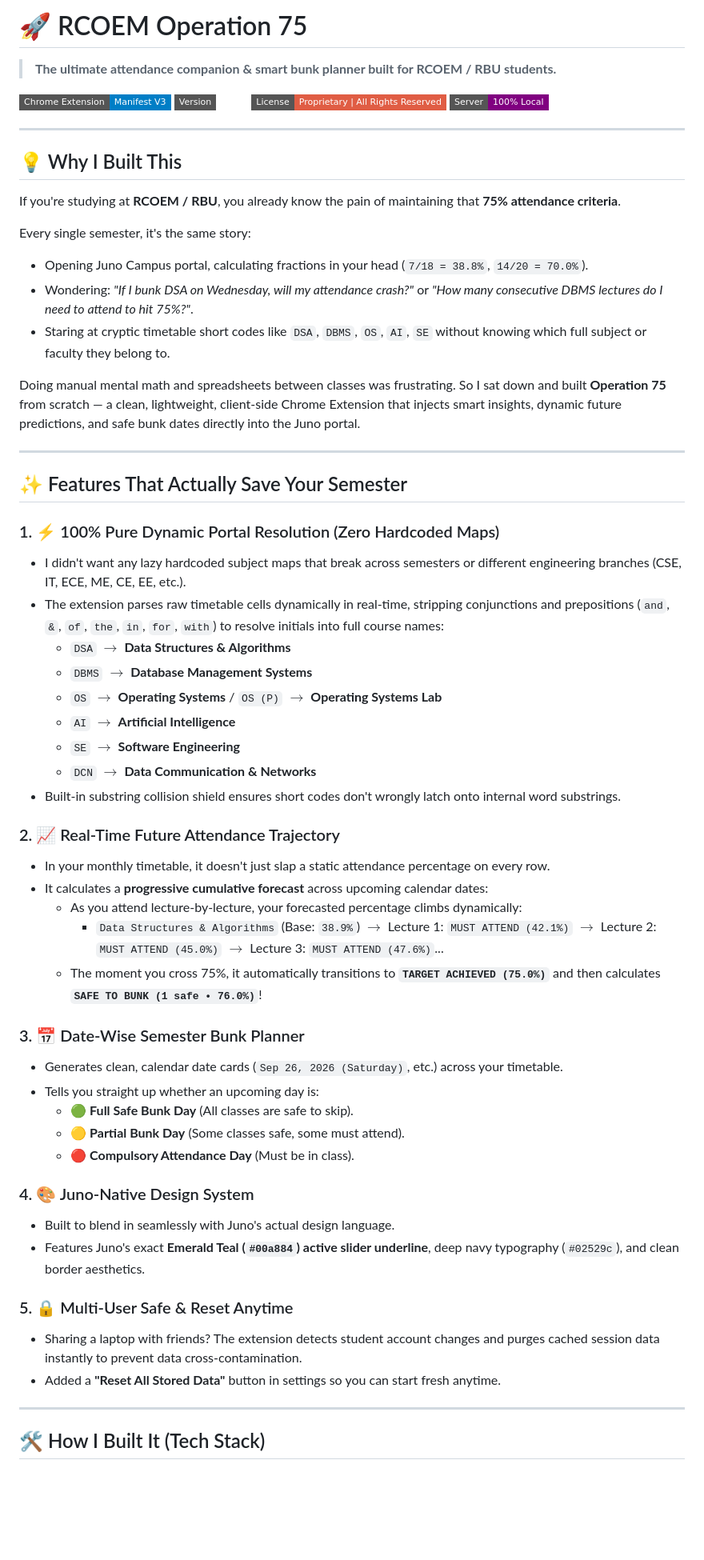
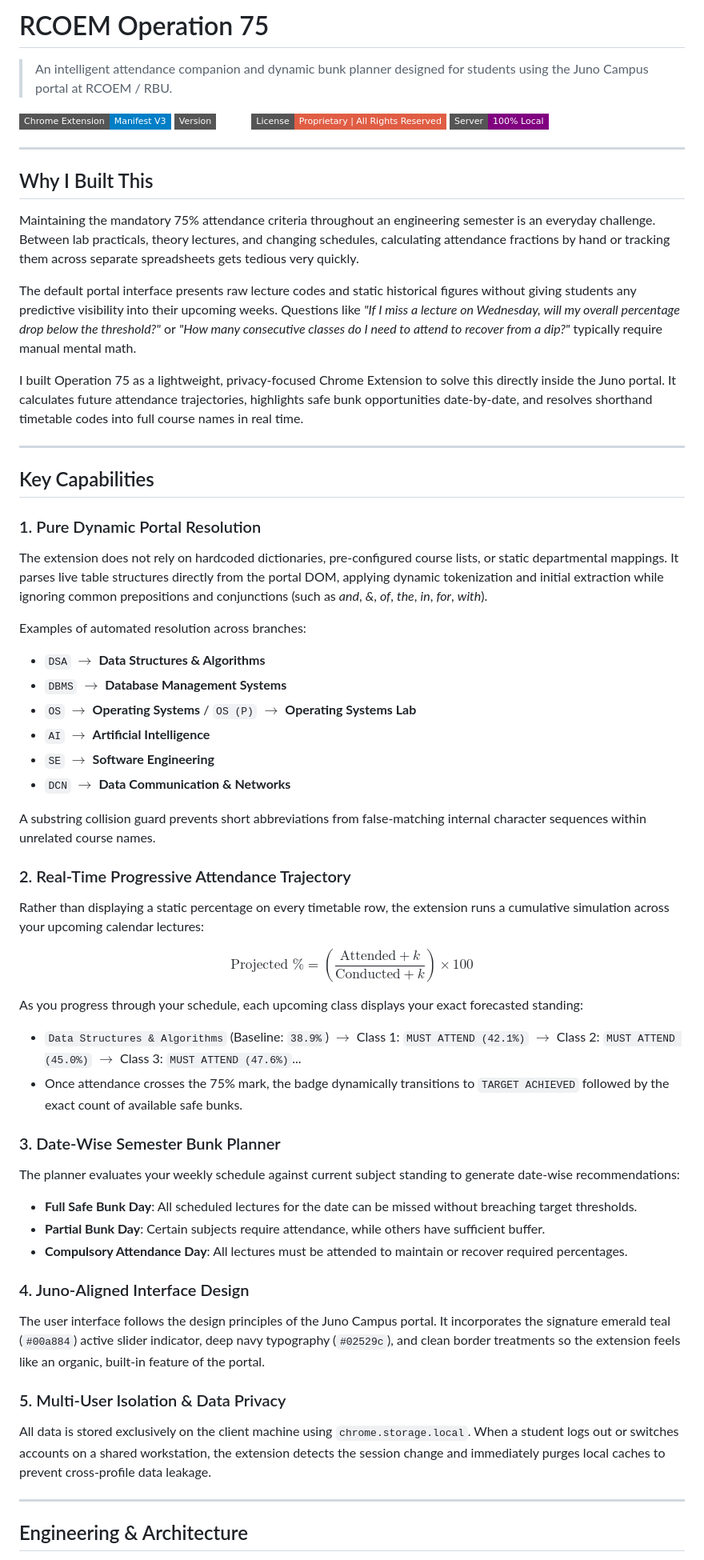
Before and after one commit to nakul-biovaco/Attendance-Extension-RCOEM, a Markdown page: README.md, the part around one of its changes. Shown at 80% size. GitHub-like rendering; badges without logos; blank space fills up the shorter version.

```diff
--- a/README.md
+++ b/README.md
@@ -1,6 +1,6 @@
-# 🚀 RCOEM Operation 75
+# RCOEM Operation 75
 
-> **The ultimate attendance companion & smart bunk planner built for RCOEM / RBU students.**
+> An intelligent attendance companion and dynamic bunk planner designed for students using the Juno Campus portal at RCOEM / RBU.
 
 [![Manifest V3](https://img.shields.io/badge/Chrome%20Extension-Manifest%20V3-blue?style=flat-square&logo=google-chrome)](https://developer.chrome.com/docs/extensions/mv3/intro/)
 [![Version](https://img.shields.io/badge/Version-1.1.0-emerald?style=flat-square)](manifest.json)
@@ -9,55 +9,53 @@
 
 ---
 
-## 💡 Why I Built This
+## Why I Built This
 
-If you're studying at **RCOEM / RBU**, you already know the pain of maintaining that **75% attendance criteria**.
+Maintaining the mandatory 75% attendance criteria throughout an engineering semester is an everyday challenge. Between lab practicals, theory lectures, and changing schedules, calculating attendance fractions by hand or tracking them across separate spreadsheets gets tedious very quickly.
 
-Every single semester, it's the same story:
-- Opening Juno Campus portal, calculating fractions in your head (`7/18 = 38.8%`, `14/20 = 70.0%`).
-- Wondering: *"If I bunk DSA on Wednesday, will my attendance crash?"* or *"How many consecutive DBMS lectures do I need to attend to hit 75%?"*.
-- Staring at cryptic timetable short codes like `DSA`, `DBMS`, `OS`, `AI`, `SE` without knowing which full subject or faculty they belong to.
+The default portal interface presents raw lecture codes and static historical figures without giving students any predictive visibility into their upcoming weeks. Questions like *"If I miss a lecture on Wednesday, will my overall percentage drop below the threshold?"* or *"How many consecutive classes do I need to attend to recover from a dip?"* typically require manual mental math.
 
-Doing manual mental math and spreadsheets between classes was frustrating. So I sat down and built **Operation 75** from scratch — a clean, lightweight, client-side Chrome Extension that injects smart insights, dynamic future predictions, and safe bunk dates directly into the Juno portal.
+I built Operation 75 as a lightweight, privacy-focused Chrome Extension to solve this directly inside the Juno portal. It calculates future attendance trajectories, highlights safe bunk opportunities date-by-date, and resolves shorthand timetable codes into full course names in real time.
 
 ---
 
-## ✨ Features That Actually Save Your Semester
+## Key Capabilities
 
-### 1. ⚡ 100% Pure Dynamic Portal Resolution (Zero Hardcoded Maps)
-- I didn't want any lazy hardcoded subject maps that break across semesters or different engineering branches (CSE, IT, ECE, ME, CE, EE, etc.).
-- The extension parses raw timetable cells dynamically in real-time, stripping conjunctions and prepositions (`and`, `&`, `of`, `the`, `in`, `for`, `with`) to resolve initials into full course names:
-  - `DSA` $\rightarrow$ **Data Structures & Algorithms**
-  - `DBMS` $\rightarrow$ **Database Management Systems**
-  - `OS` $\rightarrow$ **Operating Systems** / `OS (P)` $\rightarrow$ **Operating Systems Lab**
-  - `AI` $\rightarrow$ **Artificial Intelligence**
-  - `SE` $\rightarrow$ **Software Engineering**
-  - `DCN` $\rightarrow$ **Data Communication & Networks**
-- Built-in substring collision shield ensures short codes don't wrongly latch onto internal word substrings.
+### 1. Pure Dynamic Portal Resolution
+The extension does not rely on hardcoded dictionaries, pre-configured course lists, or static departmental mappings. It parses live table structures directly from the portal DOM, applying dynamic tokenization and initial extraction while ignoring common prepositions and conjunctions (such as *and*, *&*, *of*, *the*, *in*, *for*, *with*).
 
-### 2. 📈 Real-Time Future Attendance Trajectory
-- In your monthly timetable, it doesn't just slap a static attendance percentage on every row.
-- It calculates a **progressive cumulative forecast** across upcoming calendar dates:
-  - As you attend lecture-by-lecture, your forecasted percentage climbs dynamically:
-    - `Data Structures & Algorithms` (Base: `38.9%`) $\rightarrow$ Lecture 1: `MUST ATTEND (42.1%)` $\rightarrow$ Lecture 2: `MUST ATTEND (45.0%)` $\rightarrow$ Lecture 3: `MUST ATTEND (47.6%)`...
-  - The moment you cross 75%, it automatically transitions to **`TARGET ACHIEVED (75.0%)`** and then calculates **`SAFE TO BUNK (1 safe • 76.0%)`**!
+Examples of automated resolution across branches:
+- `DSA` $\rightarrow$ **Data Structures & Algorithms**
+- `DBMS` $\rightarrow$ **Database Management Systems**
+- `OS` $\rightarrow$ **Operating Systems** / `OS (P)` $\rightarrow$ **Operating Systems Lab**
+- `AI` $\rightarrow$ **Artificial Intelligence**
+- `SE` $\rightarrow$ **Software Engineering**
+- `DCN` $\rightarrow$ **Data Communication & Networks**
 
-### 3. 📅 Date-Wise Semester Bunk Planner
-- Generates clean, calendar date cards (`Sep 26, 2026 (Saturday)`, etc.) across your timetable.
-- Tells you straight up whether an upcoming day is:
-  - 🟢 **Full Safe Bunk Day** (All classes are safe to skip).
-  - 🟡 **Partial Bunk Day** (Some classes safe, some must attend).
-  - 🔴 **Compulsory Attendance Day** (Must be in class).
+A substring collision guard prevents short abbreviations from false-matching internal character sequences within unrelated course names.
 
-### 4. 🎨 Juno-Native Design System
-- Built to blend in seamlessly with Juno's actual design language.
-- Features Juno's exact **Emerald Teal (`#00a884`) active slider underline**, deep navy typography (`#02529c`), and clean border aesthetics.
+### 2. Real-Time Progressive Attendance Trajectory
+Rather than displaying a static percentage on every timetable row, the extension runs a cumulative simulation across your upcoming calendar lectures:
 
-### 5. 🔒 Multi-User Safe & Reset Anytime
-- Sharing a laptop with friends? The extension detects student account changes and purges cached session data instantly to prevent data cross-contamination.
-- Added a **"Reset All Stored Data"** button in settings so you can start fresh anytime.
+$$\text{Projected \%} = \left(\frac{\text{Attended} + k}{\text{Conducted} + k}\right) \times 100$$
+
+As you progress through your schedule, each upcoming class displays your exact forecasted standing:
+- `Data Structures & Algorithms` (Baseline: `38.9%`) $\rightarrow$ Class 1: `MUST ATTEND (42.1%)` $\rightarrow$ Class 2: `MUST ATTEND (45.0%)` $\rightarrow$ Class 3: `MUST ATTEND (47.6%)`...
+- Once attendance crosses the 75% mark, the badge dynamically transitions to `TARGET ACHIEVED` followed by the exact count of available safe bunks.
+
+### 3. Date-Wise Semester Bunk Planner
+The planner evaluates your weekly schedule against current subject standing to generate date-wise recommendations:
+- **Full Safe Bunk Day**: All scheduled lectures for the date can be missed without breaching target thresholds.
+- **Partial Bunk Day**: Certain subjects require attendance, while others have sufficient buffer.
+- **Compulsory Attendance Day**: All lectures must be attended to maintain or recover required percentages.
+
+### 4. Juno-Aligned Interface Design
+The user interface follows the design principles of the Juno Campus portal. It incorporates the signature emerald teal (`#00a884`) active slider indicator, deep navy typography (`#02529c`), and clean border treatments so the extension feels like an organic, built-in feature of the portal.
+
+### 5. Multi-User Isolation & Data Privacy
+All data is stored exclusively on the client machine using `chrome.storage.local`. When a student logs out or switches accounts on a shared workstation, the extension detects the session change and immediately purges local caches to prevent cross-profile data leakage.
 
 ---
 
-## 🛠️ How I Built It (Tech Stack)
+## Engineering & Architecture
 
```
Also changed, not shown: other parts of README.md (+51 -35 lines).
